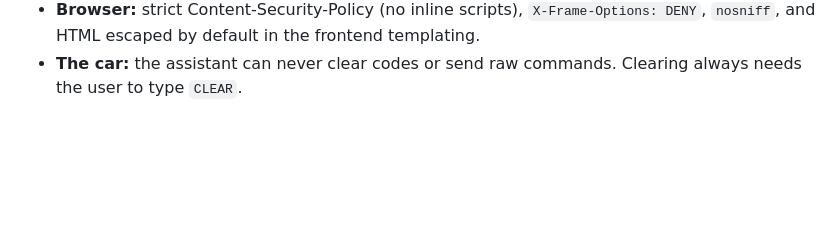
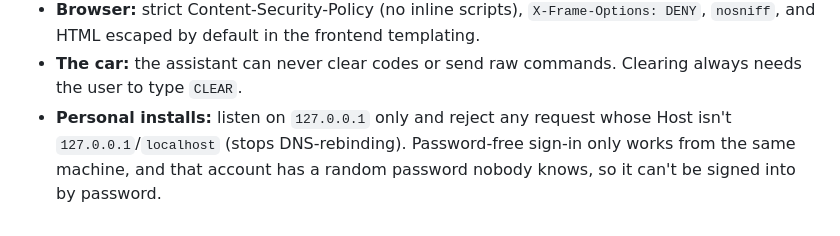
Before and after one commit to lordjhamb/car-scanner, a Markdown page: SECURITY.md, the part around the change. GitHub-like rendering; blank space fills up the shorter version.

```diff
--- a/SECURITY.md
+++ b/SECURITY.md
@@ -19,3 +19,6 @@ What the app protects, and how:
   and HTML escaped by default in the frontend templating.
 - **The car:** the assistant can never clear codes or send raw commands. Clearing always needs the user
   to type `CLEAR`.
+- **Personal installs:** listen on `127.0.0.1` only and reject any request whose Host isn't
+  `127.0.0.1`/`localhost` (stops DNS-rebinding). Password-free sign-in only works from the same machine,
+  and that account has a random password nobody knows, so it can't be signed into by password.
```
Also changed, not shown: README.md (+49 -6 lines), docs/img/guided-test.png (added), docs/img/mileage-check.png (added), 16 other files.
